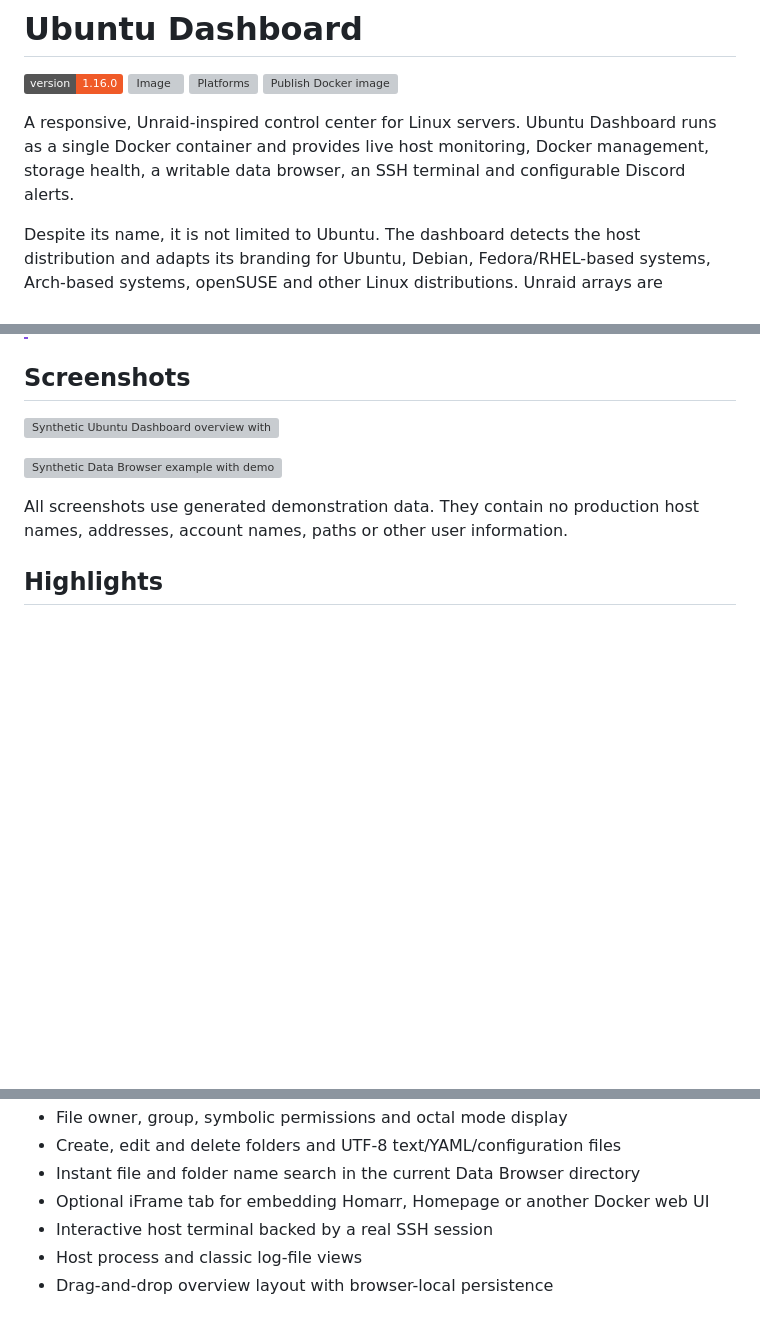
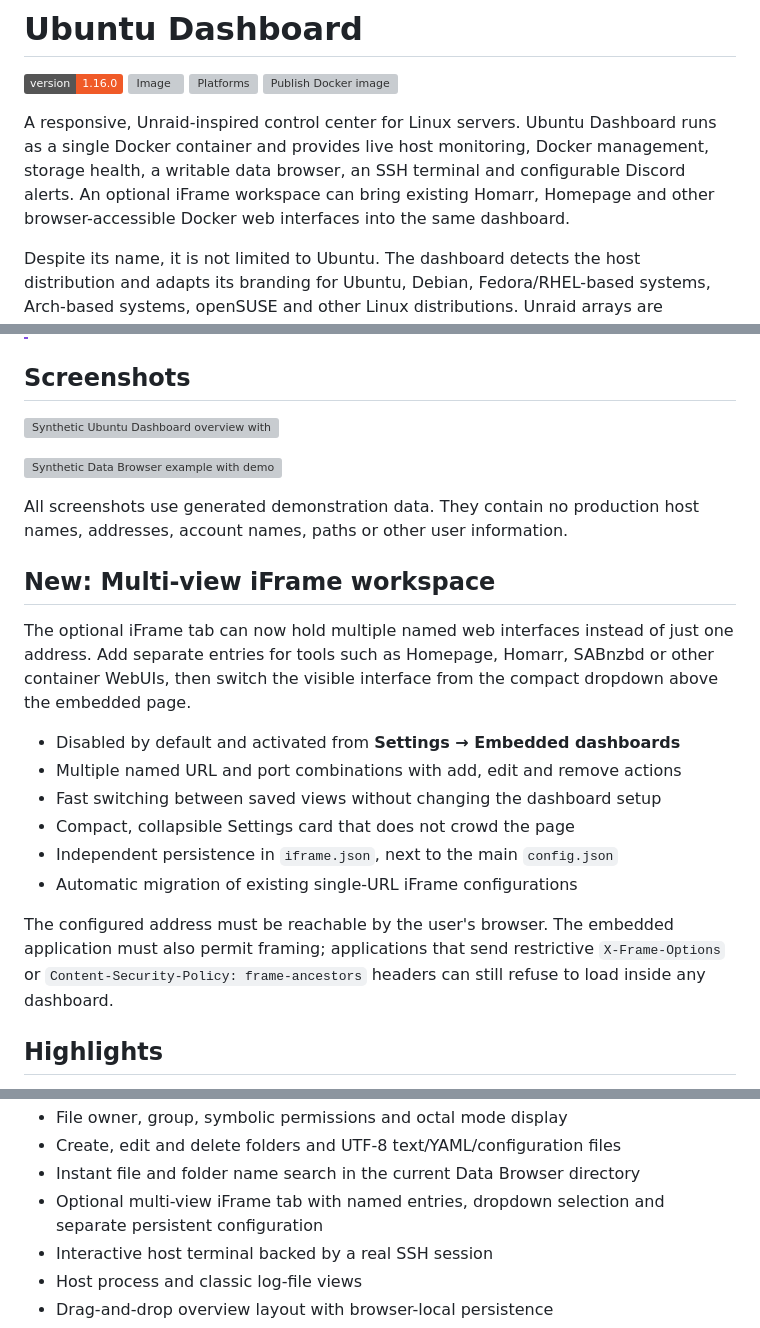
Before and after one commit to Maomao63/ubuntu-dashboard, a Markdown page: README.md, 3 parts joined by grey strips. Rendered like a GitHub page; badges without logos; blank space fills up the shorter version; grey boxes are pictures that could not be loaded.

Commit message:
docs: highlight multi-view iframe feature

```diff
--- a/README.md
+++ b/README.md
@@ -8,7 +8,9 @@
 A responsive, Unraid-inspired control center for Linux servers. Ubuntu Dashboard
 runs as a single Docker container and provides live host monitoring, Docker
 management, storage health, a writable data browser, an SSH terminal and
-configurable Discord alerts.
+configurable Discord alerts. An optional iFrame workspace can bring existing
+Homarr, Homepage and other browser-accessible Docker web interfaces into the
+same dashboard.
 
 Despite its name, it is not limited to Ubuntu. The dashboard detects the host
 distribution and adapts its branding for Ubuntu, Debian, Fedora/RHEL-based
@@ -28,6 +30,25 @@ arrays are supported as one storage type, but Unraid is not required.
 
 All screenshots use generated demonstration data. They contain no production
 host names, addresses, account names, paths or other user information.
+
+## New: Multi-view iFrame workspace
+
+The optional iFrame tab can now hold multiple named web interfaces instead of
+just one address. Add separate entries for tools such as Homepage, Homarr,
+SABnzbd or other container WebUIs, then switch the visible interface from the
+compact dropdown above the embedded page.
+
+- Disabled by default and activated from **Settings → Embedded dashboards**
+- Multiple named URL and port combinations with add, edit and remove actions
+- Fast switching between saved views without changing the dashboard setup
+- Compact, collapsible Settings card that does not crowd the page
+- Independent persistence in `iframe.json`, next to the main `config.json`
+- Automatic migration of existing single-URL iFrame configurations
+
+The configured address must be reachable by the user's browser. The embedded
+application must also permit framing; applications that send restrictive
+`X-Frame-Options` or `Content-Security-Policy: frame-ancestors` headers can
+still refuse to load inside any dashboard.
 
 ## Highlights
 
@@ -49,7 +70,8 @@ host names, addresses, account names, paths or other user information.
 - File owner, group, symbolic permissions and octal mode display
 - Create, edit and delete folders and UTF-8 text/YAML/configuration files
 - Instant file and folder name search in the current Data Browser directory
-- Optional iFrame tab for embedding Homarr, Homepage or another Docker web UI
+- Optional multi-view iFrame tab with named entries, dropdown selection and
+  separate persistent configuration
 - Interactive host terminal backed by a real SSH session
 - Host process and classic log-file views
 - Drag-and-drop overview layout with browser-local persistence
```
